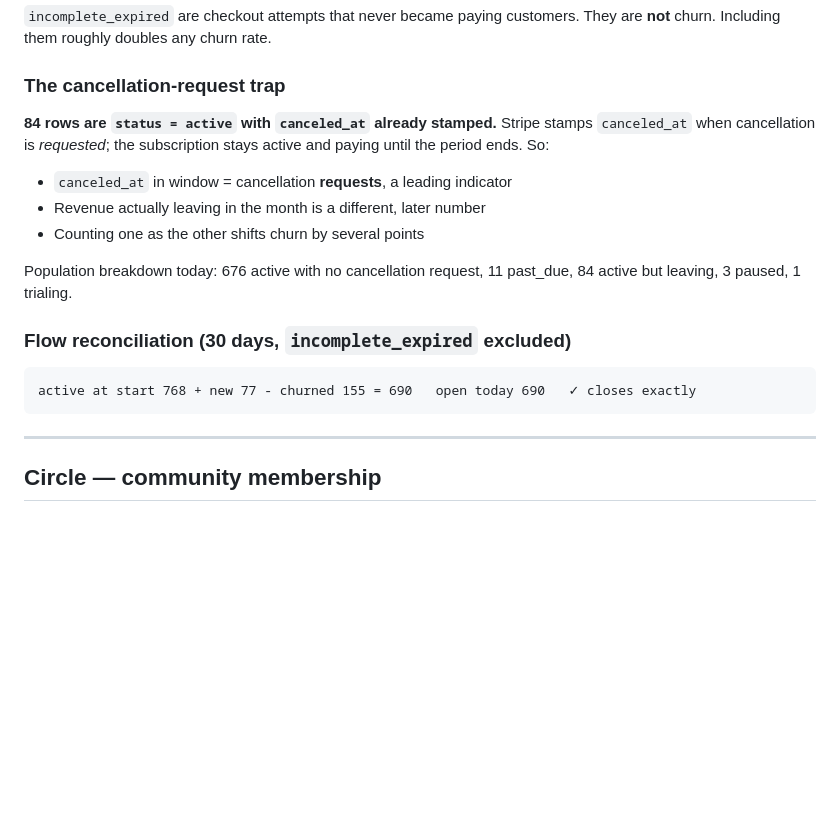
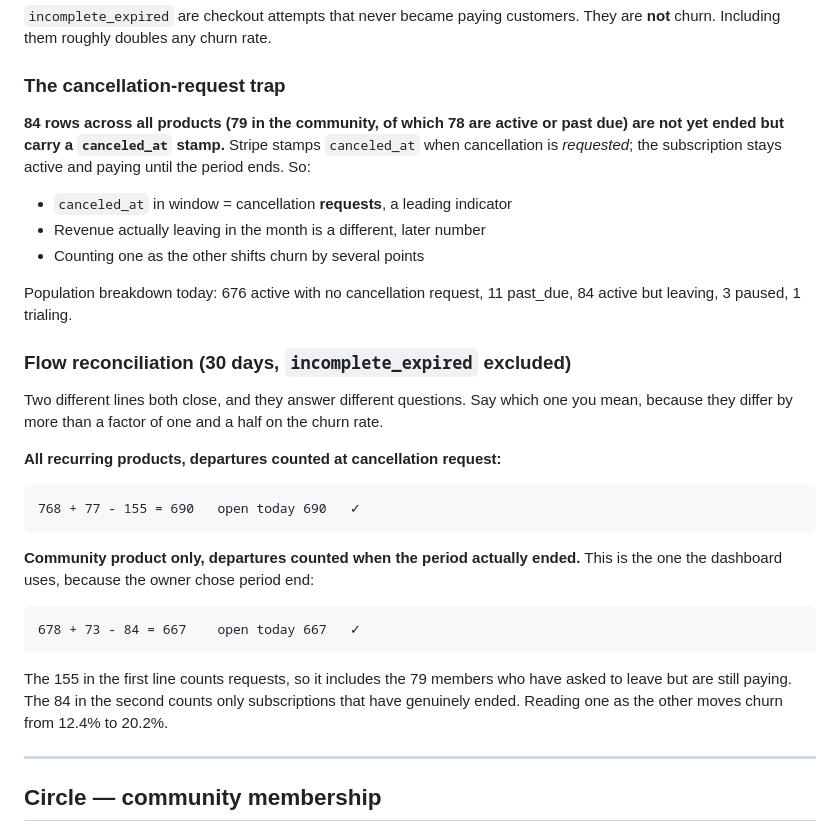
Before and after one commit to insinexzy/test, a Markdown page: dashboard/CONNECTOR-MAP.md, the part around the change. Rendered like a GitHub page; blank space fills up the shorter version.

Commit message:
Disambiguate the two reconciliation lines in the connector map
The step 4 record carried the all-products, request-basis line while the
dashboard uses the community-only, period-end line. Both close, so neither
looked wrong, and reading one as the other moves churn from 12.4% to 20.2%.
Both are now stated with the question each answers.

Co-Authored-By: Claude Opus 5 <noreply@anthropic.com>
Claude-Session: https://claude.ai/code/session_01Gc6bZPGedd7yrQP1XSgMvK

````diff
--- a/dashboard/CONNECTOR-MAP.md
+++ b/dashboard/CONNECTOR-MAP.md
@@ -102,7 +102,7 @@ They are **not** churn. Including them roughly doubles any churn rate.
 
 ### The cancellation-request trap
 
-**84 rows are `status = active` with `canceled_at` already stamped.** Stripe stamps
+**84 rows across all products (79 in the community, of which 78 are active or past due) are not yet ended but carry a `canceled_at` stamp.** Stripe stamps
 `canceled_at` when cancellation is *requested*; the subscription stays active and
 paying until the period ends. So:
 
@@ -115,9 +115,27 @@ Population breakdown today: 676 active with no cancellation request, 11 past_due
 
 ### Flow reconciliation (30 days, `incomplete_expired` excluded)
 
+Two different lines both close, and they answer different questions. Say which
+one you mean, because they differ by more than a factor of one and a half on the
+churn rate.
+
+**All recurring products, departures counted at cancellation request:**
+
 ```
-active at start 768 + new 77 - churned 155 = 690   open today 690   ✓ closes exactly
+768 + 77 - 155 = 690   open today 690   ✓
 ```
+
+**Community product only, departures counted when the period actually ended.**
+This is the one the dashboard uses, because the owner chose period end:
+
+```
+678 + 73 - 84 = 667    open today 667   ✓
+```
+
+The 155 in the first line counts requests, so it includes the 79 members who have
+asked to leave but are still paying. The 84 in the second counts only
+subscriptions that have genuinely ended. Reading one as the other moves churn
+from 12.4% to 20.2%.
 
 ---
 
````
